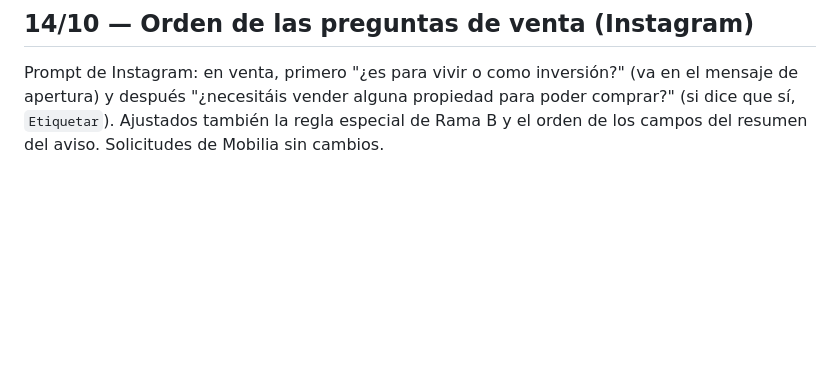
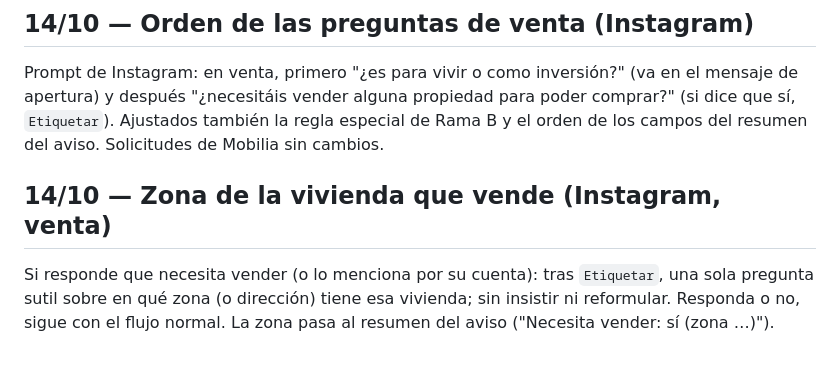
Before and after one commit to estrategafernandez/Prueba, a Markdown page: n8n/biban_cambios_29-09.md, the part around the change. GitHub-like rendering; blank space fills up the shorter version.

```diff
--- a/n8n/biban_cambios_29-09.md
+++ b/n8n/biban_cambios_29-09.md
@@ -237,3 +237,9 @@ reciben bienvenida (05/10: +34622052160 ref 1202 y 626287561 ref 1203, ambas de
 Prompt de Instagram: en venta, primero "¿es para vivir o como inversión?" (va en el mensaje de apertura) y después
 "¿necesitáis vender alguna propiedad para poder comprar?" (si dice que sí, `Etiquetar`). Ajustados también la regla
 especial de Rama B y el orden de los campos del resumen del aviso. Solicitudes de Mobilia sin cambios.
+
+## 14/10 — Zona de la vivienda que vende (Instagram, venta)
+
+Si responde que necesita vender (o lo menciona por su cuenta): tras `Etiquetar`, una sola pregunta sutil sobre en qué
+zona (o dirección) tiene esa vivienda; sin insistir ni reformular. Responda o no, sigue con el flujo normal. La zona
+pasa al resumen del aviso ("Necesita vender: sí (zona …)").
```
Also changed, not shown: n8n/prompts/biban_instagram_v2.md (+5 -3 lines).
